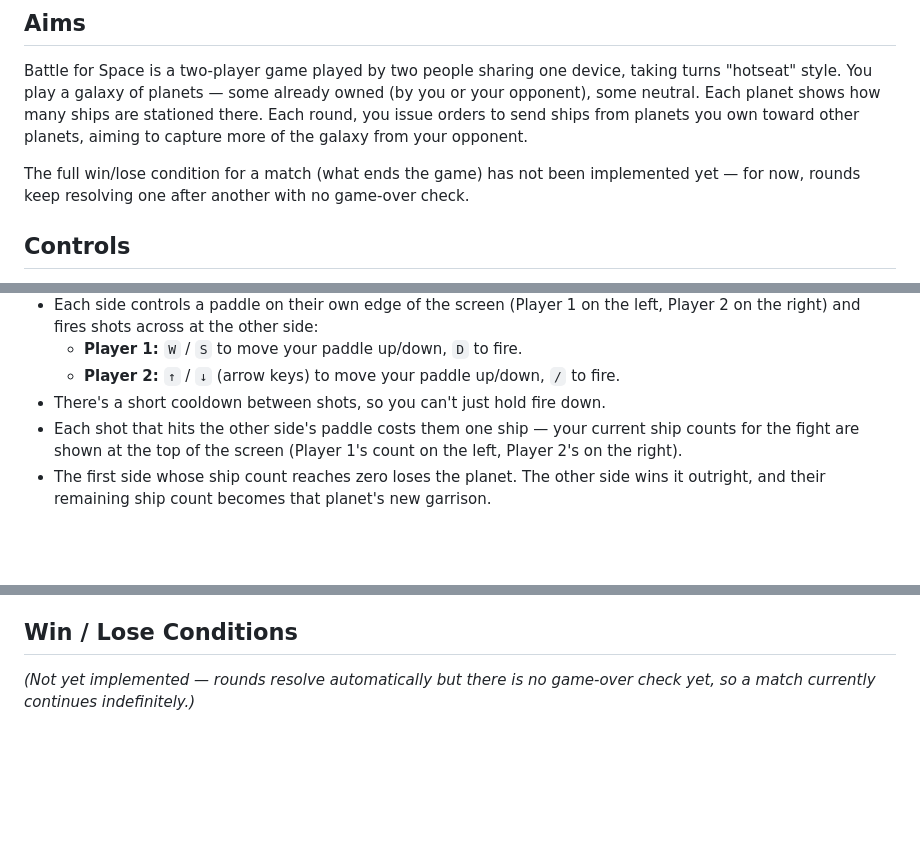
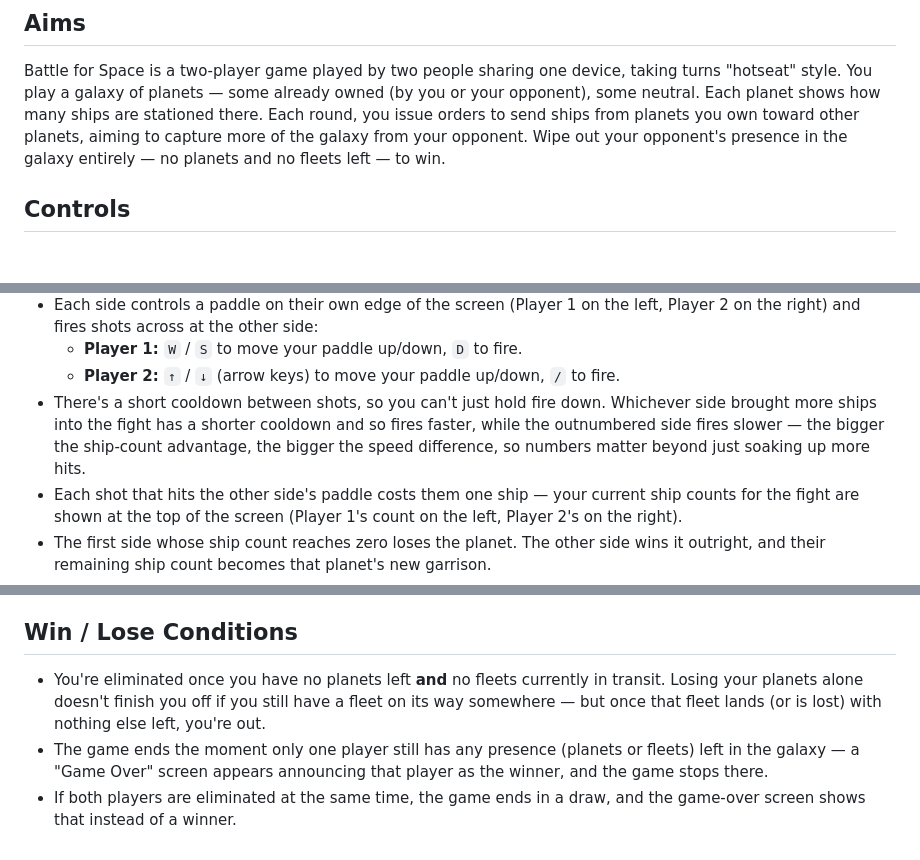
Before and after one commit to antonmaeso/star-battle, a Markdown page: docs/HOW-TO-PLAY.md, 3 parts joined by grey strips. Drawn GitHub-style; blank space fills up the shorter version.

Commit message:
docs: document win/lose conditions and battle ship-count power scaling
Reflects 268d90a: player elimination when out of planets/fleets, the
game-over overlay (winner or draw), and the ship-count firing-rate
advantage in battle duels.

Co-Authored-By: Claude Sonnet 5 <noreply@anthropic.com>

```diff
--- a/docs/HOW-TO-PLAY.md
+++ b/docs/HOW-TO-PLAY.md
@@ -11,11 +11,9 @@ device, taking turns "hotseat" style. You play a galaxy of planets —
 some already owned (by you or your opponent), some neutral. Each
 planet shows how many ships are stationed there. Each round, you issue
 orders to send ships from planets you own toward other planets, aiming
-to capture more of the galaxy from your opponent.
-
-The full win/lose condition for a match (what ends the game) has not
-been implemented yet — for now, rounds keep resolving one after
-another with no game-over check.
+to capture more of the galaxy from your opponent. Wipe out your
+opponent's presence in the galaxy entirely — no planets and no fleets
+left — to win.
 
 ## Controls
 
@@ -83,7 +81,10 @@ opponent's — followed by an automatic resolution step.
   - **Player 2:** `↑` / `↓` (arrow keys) to move your paddle up/down,
     `/` to fire.
 - There's a short cooldown between shots, so you can't just hold fire
-  down.
+  down. Whichever side brought more ships into the fight has a shorter
+  cooldown and so fires faster, while the outnumbered side fires
+  slower — the bigger the ship-count advantage, the bigger the speed
+  difference, so numbers matter beyond just soaking up more hits.
 - Each shot that hits the other side's paddle costs them one ship —
   your current ship counts for the fight are shown at the top of the
   screen (Player 1's count on the left, Player 2's on the right).
@@ -137,5 +138,13 @@ opponent's — followed by an automatic resolution step.
 
 ## Win / Lose Conditions
 
-_(Not yet implemented — rounds resolve automatically but there is no
-game-over check yet, so a match currently continues indefinitely.)_
+- You're eliminated once you have no planets left **and** no fleets
+  currently in transit. Losing your planets alone doesn't finish you
+  off if you still have a fleet on its way somewhere — but once that
+  fleet lands (or is lost) with nothing else left, you're out.
+- The game ends the moment only one player still has any presence
+  (planets or fleets) left in the galaxy — a "Game Over" screen
+  appears announcing that player as the winner, and the game stops
+  there.
+- If both players are eliminated at the same time, the game ends in a
+  draw, and the game-over screen shows that instead of a winner.
```
